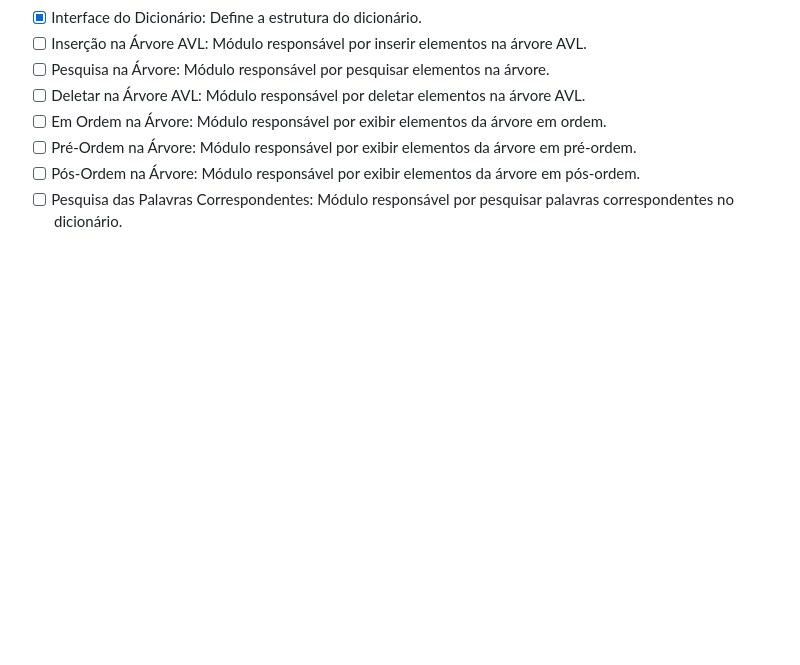
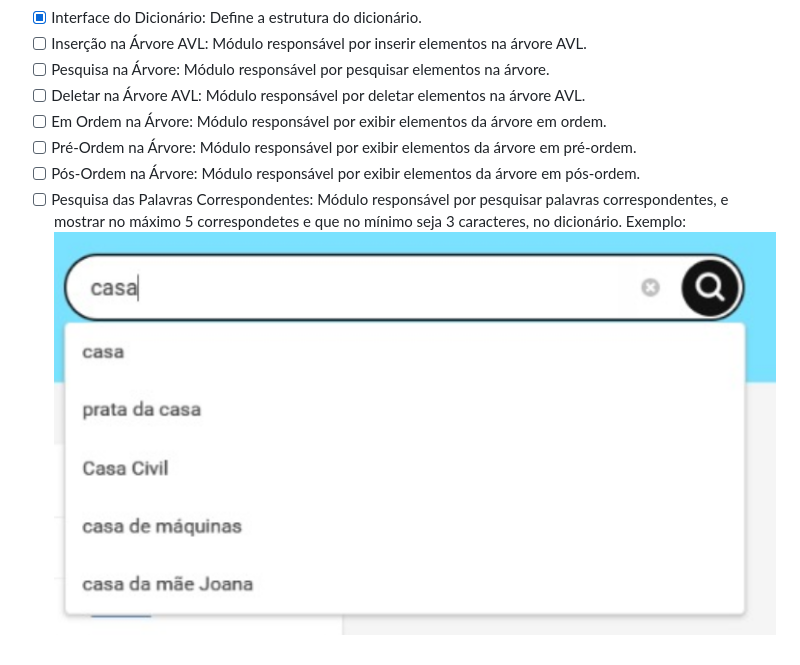
Before and after one commit to arvore-binaria-dicionario/dicionario-arvore-binaria, a Markdown page: README.md, the part around the change. GitHub-like rendering; pictures changed too: src/img/img.png (added); blank space fills up the shorter version.

Commit message:
docs: reescrevendo módulos

```diff
--- a/README.md
+++ b/README.md
@@ -11,4 +11,5 @@
 - [ ] Em Ordem na Árvore: Módulo responsável por exibir elementos da árvore em ordem.
 - [ ] Pré-Ordem na Árvore: Módulo responsável por exibir elementos da árvore em pré-ordem.
 - [ ] Pós-Ordem na Árvore: Módulo responsável por exibir elementos da árvore em pós-ordem.
-- [ ] Pesquisa das Palavras Correspondentes: Módulo responsável por pesquisar palavras correspondentes no dicionário.
+- [ ] Pesquisa das Palavras Correspondentes: Módulo responsável por pesquisar palavras correspondentes, e mostrar no máximo 5 correspondetes e que no mínimo seja 3 caracteres, no dicionário. Exemplo:
+![Imagem de Exemplo](./src/img/img.png)
```
